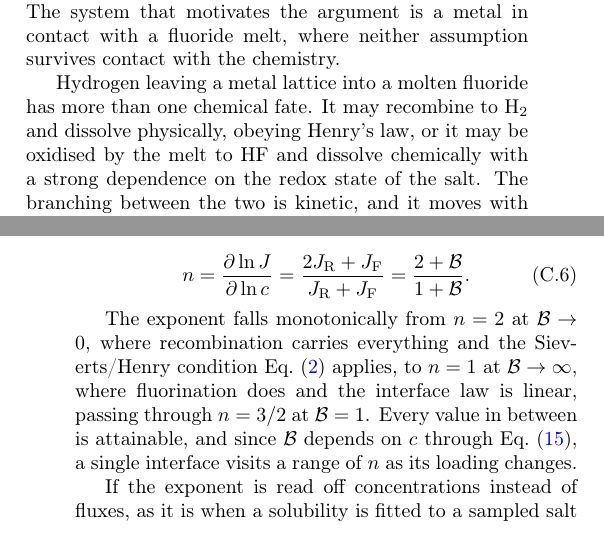
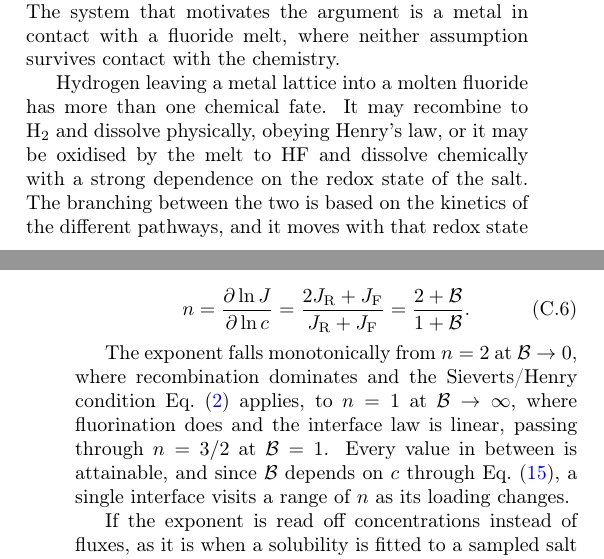
Before and after one commit to festim-dev/interface-models, a LaTeX paper (main.tex): two parts of the columns of pages 1 and 20 of 23, joined at a grey line, cut so that both start at the same text. Compiled offline with pdfLaTeX.

Commit message:
Updates from Overleaf

```diff
--- a/main.tex
+++ b/main.tex
@@ -187,7 +187,7 @@ Hydrogen leaving a metal lattice into a molten fluoride has more than one
 chemical fate. It may recombine to $\mathrm{H_2}$ and dissolve physically,
 obeying Henry's law, or it may be
 oxidised by the melt to HF and dissolve chemically with a strong dependence on the redox state of
-the salt. The branching between the two is kinetic, and it moves with that redox
+the salt. The branching between the two is based on the kinetics of the different pathways, and it moves with that redox
 state \cite{lam_impact_2021,carotti_electrochemical_2021}. Assumption (A2)
 asserts that one of these pathways may be ignored, and the chemistry does not say which.
 
@@ -2045,7 +2045,7 @@ two orders,
 \end{equation}
 
 The exponent falls monotonically from $n = 2$ at $\Bra \rightarrow 0$, where
-recombination carries everything and the Sieverts/Henry condition
+recombination dominates and the Sieverts/Henry condition
 Eq.~(\ref{eq:lte_sh}) applies, to $n = 1$ at $\Bra \rightarrow \infty$, where
 fluorination does and the interface law is linear, passing through $n = 3/2$ at
 $\Bra = 1$. Every value in between is attainable, and since $\Bra$ depends on
```
